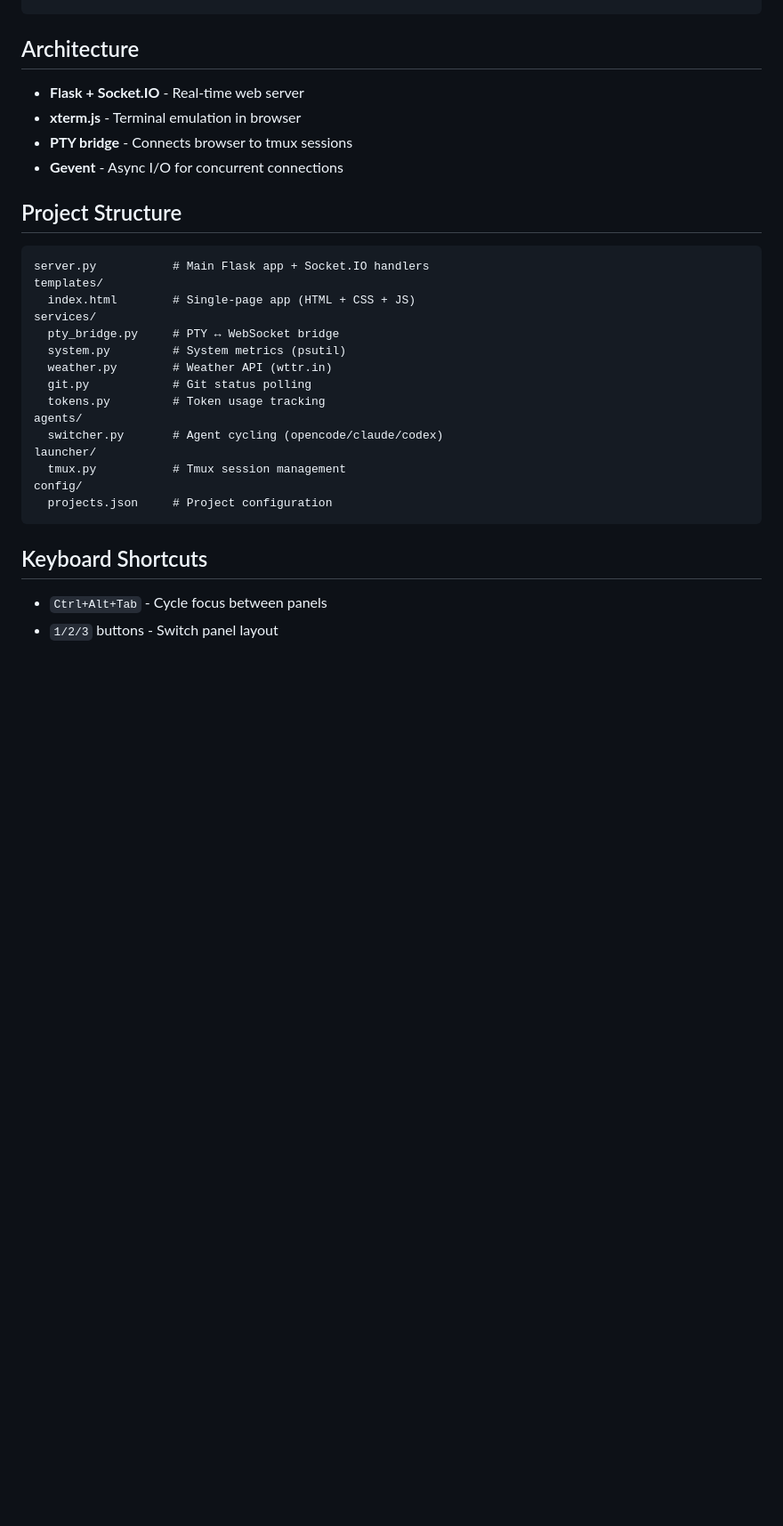
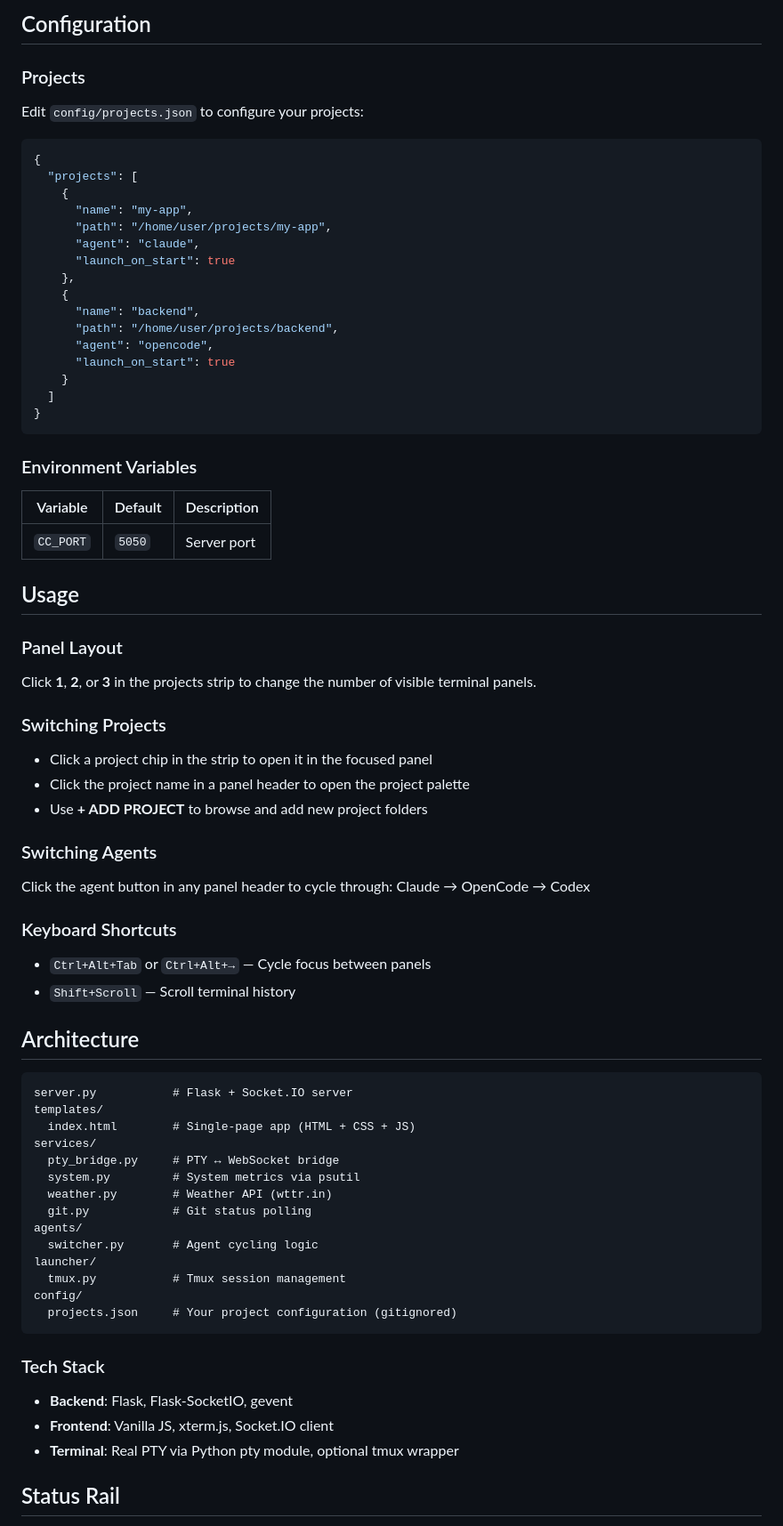
Before and after one commit to therealroel/commandcenter, a Markdown page: README.md, the part around one of its changes. Shown at 89% size. GitHub-like rendering; blank space fills up the shorter version.

````diff
--- a/README.md
+++ b/README.md
@@ -27,32 +57,74 @@ python server.py
+## Configuration
+
+### Projects
+
+Edit `config/projects.json` to configure your projects:
+
+```json
+{
+  "projects": [
+    {
+      "name": "my-app",
+      "path": "/home/user/projects/my-app",
+      "agent": "claude",
+      "launch_on_start": true
+    },
+    {
+      "name": "backend",
+      "path": "/home/user/projects/backend",
+      "agent": "opencode",
+      "launch_on_start": true
+    }
+  ]
+}
+```
+
+### Environment Variables
+
+| Variable | Default | Description |
+|----------|---------|-------------|
+| `CC_PORT` | `5050` | Server port |
+
+## Usage
+
+### Panel Layout
+Click **1**, **2**, or **3** in the projects strip to change the number of visible terminal panels.
+
+### Switching Projects
+- Click a project chip in the strip to open it in the focused panel
+- Click the project name in a panel header to open the project palette
+- Use **+ ADD PROJECT** to browse and add new project folders
+
+### Switching Agents
+Click the agent button in any panel header to cycle through: Claude → OpenCode → Codex
+
+### Keyboard Shortcuts
+- `Ctrl+Alt+Tab` or `Ctrl+Alt+→` — Cycle focus between panels
+- `Shift+Scroll` — Scroll terminal history
+
 ## Architecture
 
-- **Flask + Socket.IO** - Real-time web server
-- **xterm.js** - Terminal emulation in browser
-- **PTY bridge** - Connects browser to tmux sessions
-- **Gevent** - Async I/O for concurrent connections
-
-## Project Structure
-
 ```
-server.py           # Main Flask app + Socket.IO handlers
+server.py           # Flask + Socket.IO server
 templates/
   index.html        # Single-page app (HTML + CSS + JS)
 services/
   pty_bridge.py     # PTY ↔ WebSocket bridge
-  system.py         # System metrics (psutil)
+  system.py         # System metrics via psutil
   weather.py        # Weather API (wttr.in)
   git.py            # Git status polling
-  tokens.py         # Token usage tracking
 agents/
-  switcher.py       # Agent cycling (opencode/claude/codex)
+  switcher.py       # Agent cycling logic
 launcher/
   tmux.py           # Tmux session management
 config/
-  projects.json     # Project configuration
+  projects.json     # Your project configuration (gitignored)
 ```
 
-## Keyboard Shortcuts
+### Tech Stack
+- **Backend**: Flask, Flask-SocketIO, gevent
+- **Frontend**: Vanilla JS, xterm.js, Socket.IO client
+- **Terminal**: Real PTY via Python pty module, optional tmux wrapper
 
-- `Ctrl+Alt+Tab` - Cycle focus between panels
-- `1/2/3` buttons - Switch panel layout
+## Status Rail
 
````
Also changed, not shown: other parts of README.md (+49 -10 lines), screenshots/dashboard.png (added), 5 other files.
